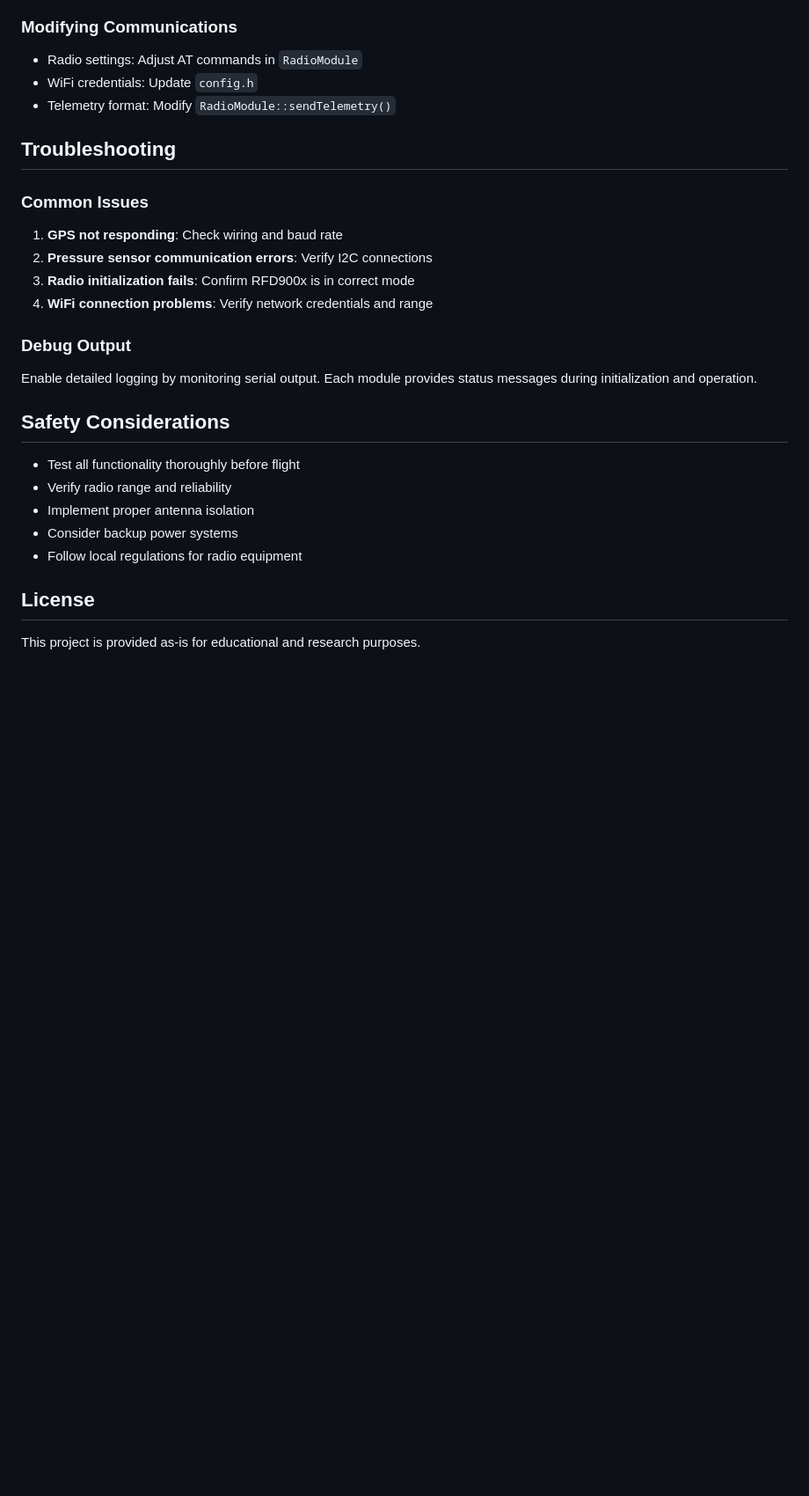
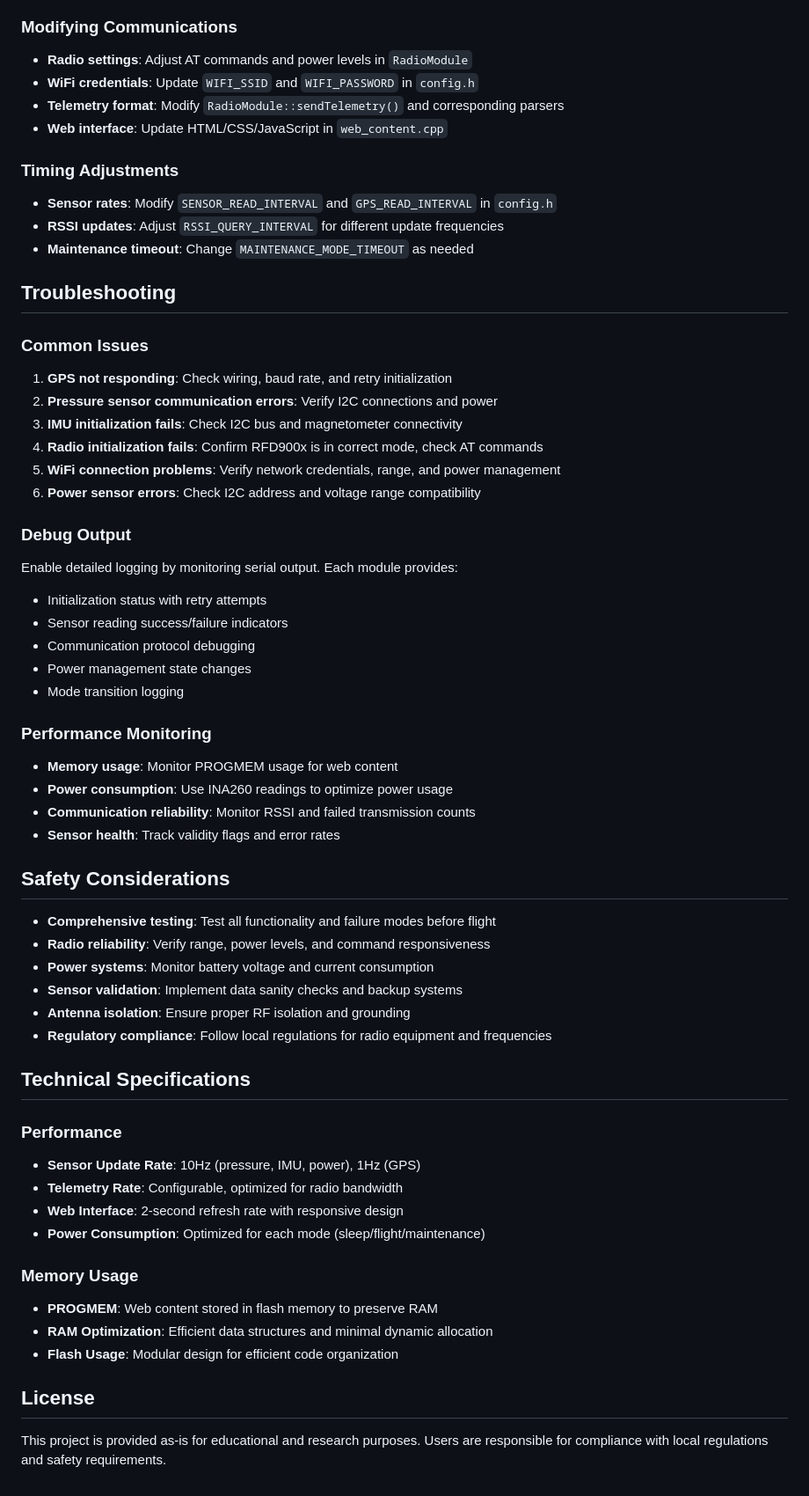
Before and after one commit to IANT1337/RocketESP32, a Markdown page: README.md, the part around the change printed below. Shown: that part at 88% size. Drawn GitHub-style; blank space fills up the shorter version.

```diff
--- a/README.md
+++ b/README.md
@@ -121,31 +170,66 @@ When in maintenance mode:
 
 ### Modifying Communications
 
-- Radio settings: Adjust AT commands in `RadioModule`
-- WiFi credentials: Update `config.h`
-- Telemetry format: Modify `RadioModule::sendTelemetry()`
+- **Radio settings**: Adjust AT commands and power levels in `RadioModule`
+- **WiFi credentials**: Update `WIFI_SSID` and `WIFI_PASSWORD` in `config.h`
+- **Telemetry format**: Modify `RadioModule::sendTelemetry()` and corresponding parsers
+- **Web interface**: Update HTML/CSS/JavaScript in `web_content.cpp`
+
+### Timing Adjustments
+
+- **Sensor rates**: Modify `SENSOR_READ_INTERVAL` and `GPS_READ_INTERVAL` in `config.h`
+- **RSSI updates**: Adjust `RSSI_QUERY_INTERVAL` for different update frequencies
+- **Maintenance timeout**: Change `MAINTENANCE_MODE_TIMEOUT` as needed
 
 ## Troubleshooting
 
 ### Common Issues
 
-1. **GPS not responding**: Check wiring and baud rate
-2. **Pressure sensor communication errors**: Verify I2C connections
-3. **Radio initialization fails**: Confirm RFD900x is in correct mode
-4. **WiFi connection problems**: Verify network credentials and range
+1. **GPS not responding**: Check wiring, baud rate, and retry initialization
+2. **Pressure sensor communication errors**: Verify I2C connections and power
+3. **IMU initialization fails**: Check I2C bus and magnetometer connectivity
+4. **Radio initialization fails**: Confirm RFD900x is in correct mode, check AT commands
+5. **WiFi connection problems**: Verify network credentials, range, and power management
+6. **Power sensor errors**: Check I2C address and voltage range compatibility
 
 ### Debug Output
 
-Enable detailed logging by monitoring serial output. Each module provides status messages during initialization and operation.
+Enable detailed logging by monitoring serial output. Each module provides:
+- Initialization status with retry attempts
+- Sensor reading success/failure indicators
+- Communication protocol debugging
+- Power management state changes
+- Mode transition logging
+
+### Performance Monitoring
+
+- **Memory usage**: Monitor PROGMEM usage for web content
+- **Power consumption**: Use INA260 readings to optimize power usage
+- **Communication reliability**: Monitor RSSI and failed transmission counts
+- **Sensor health**: Track validity flags and error rates
 
 ## Safety Considerations
 
-- Test all functionality thoroughly before flight
-- Verify radio range and reliability
-- Implement proper antenna isolation
-- Consider backup power systems
-- Follow local regulations for radio equipment
+- **Comprehensive testing**: Test all functionality and failure modes before flight
+- **Radio reliability**: Verify range, power levels, and command responsiveness
+- **Power systems**: Monitor battery voltage and current consumption
+- **Sensor validation**: Implement data sanity checks and backup systems
+- **Antenna isolation**: Ensure proper RF isolation and grounding
+- **Regulatory compliance**: Follow local regulations for radio equipment and frequencies
+
+## Technical Specifications
+
+### Performance
+- **Sensor Update Rate**: 10Hz (pressure, IMU, power), 1Hz (GPS)
+- **Telemetry Rate**: Configurable, optimized for radio bandwidth
+- **Web Interface**: 2-second refresh rate with responsive design
+- **Power Consumption**: Optimized for each mode (sleep/flight/maintenance)
+
+### Memory Usage
+- **PROGMEM**: Web content stored in flash memory to preserve RAM
+- **RAM Optimization**: Efficient data structures and minimal dynamic allocation
+- **Flash Usage**: Modular design for efficient code organization
 
 ## License
 
-This project is provided as-is for educational and research purposes.
+This project is provided as-is for educational and research purposes. Users are responsible for compliance with local regulations and safety requirements.
```
Also changed, not shown: other parts of README.md (+94 -45 lines).
